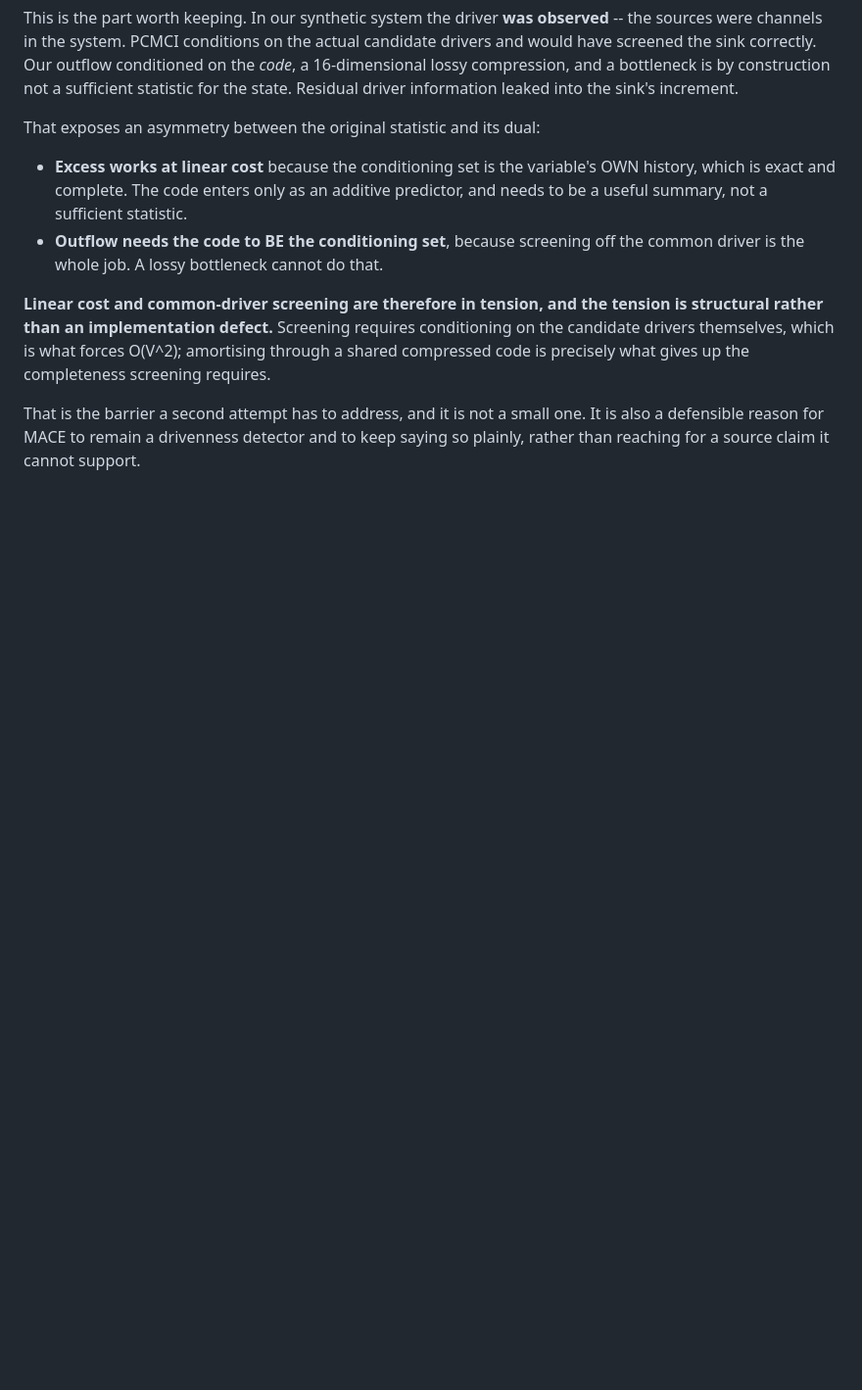
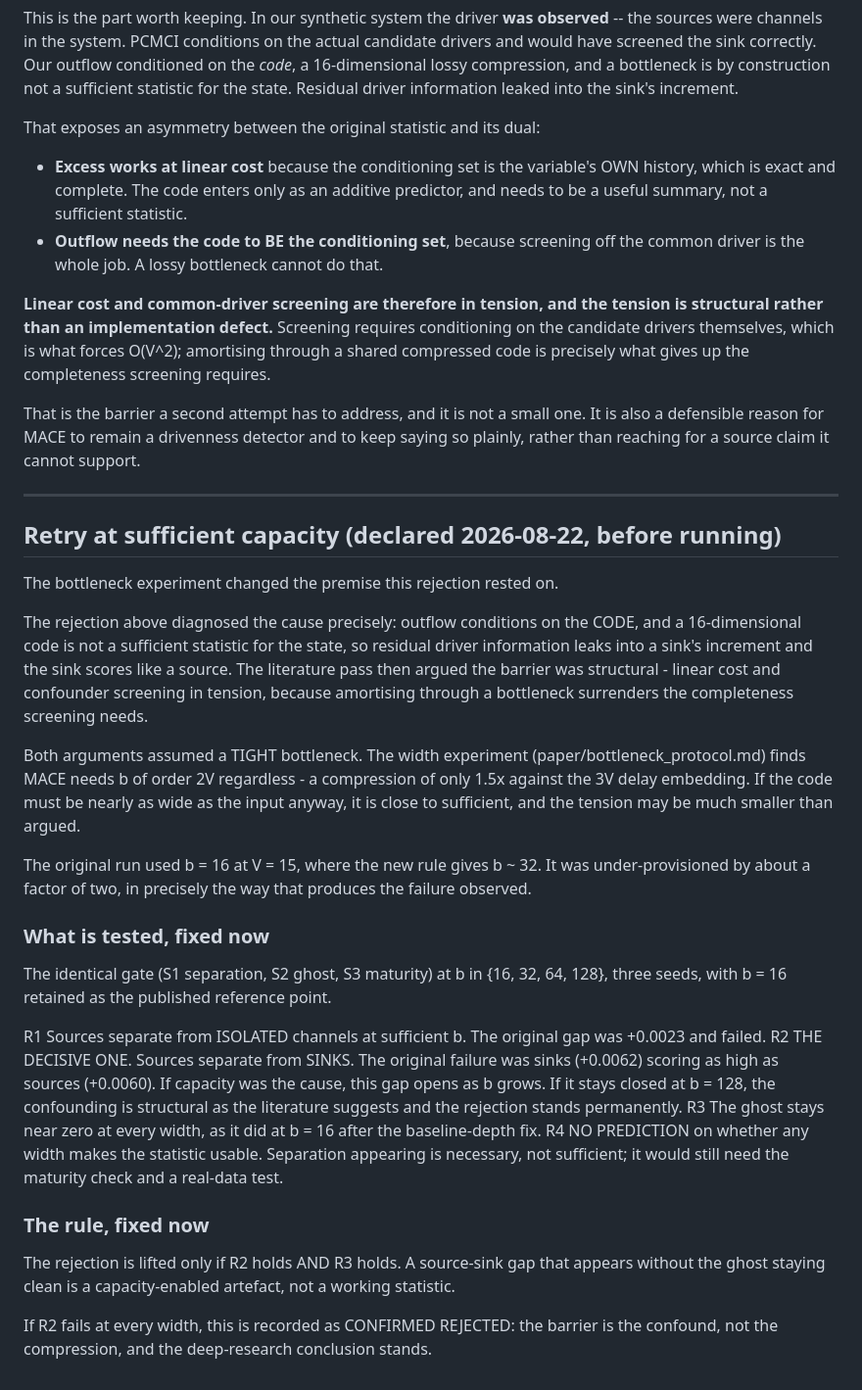
Before and after one commit to AkandaAshraf/DeepFeatSelection, a Markdown page: paper/source_detection_note.md, the part around the change. Shown at 98% size. Drawn GitHub-style; blank space fills up the shorter version.

Commit message:
Declare a capacity retry of the rejected source-detection statistic
The rejection diagnosed a lossy 16-dimensional code as the cause, and the
literature pass argued linear cost and confounder screening are structurally
in tension. Both assumed a tight bottleneck. The width experiment finds MACE
needs b of order 2V regardless - only 1.5x compression - so the code is close
to sufficient and the tension may be far smaller than argued. The original
run was under-provisioned by about 2x. R2 is decisive: if sources separate
from sinks as b grows, capacity was the cause; if the gap stays closed at
b=128 the rejection is confirmed permanently.

```diff
--- a/paper/source_detection_note.md
+++ b/paper/source_detection_note.md
@@ -253,3 +253,55 @@ That is the barrier a second attempt has to address, and it is not a small
 one. It is also a defensible reason for MACE to remain a drivenness detector
 and to keep saying so plainly, rather than reaching for a source claim it
 cannot support.
+
+---
+
+## Retry at sufficient capacity (declared 2026-08-22, before running)
+
+The bottleneck experiment changed the premise this rejection rested on.
+
+The rejection above diagnosed the cause precisely: outflow conditions on the
+CODE, and a 16-dimensional code is not a sufficient statistic for the state,
+so residual driver information leaks into a sink's increment and the sink
+scores like a source. The literature pass then argued the barrier was
+structural - linear cost and confounder screening in tension, because
+amortising through a bottleneck surrenders the completeness screening needs.
+
+Both arguments assumed a TIGHT bottleneck. The width experiment
+(paper/bottleneck_protocol.md) finds MACE needs b of order 2V regardless -
+a compression of only 1.5x against the 3V delay embedding. If the code must
+be nearly as wide as the input anyway, it is close to sufficient, and the
+tension may be much smaller than argued.
+
+The original run used b = 16 at V = 15, where the new rule gives b ~ 32. It
+was under-provisioned by about a factor of two, in precisely the way that
+produces the failure observed.
+
+### What is tested, fixed now
+
+The identical gate (S1 separation, S2 ghost, S3 maturity) at b in
+{16, 32, 64, 128}, three seeds, with b = 16 retained as the published
+reference point.
+
+  R1  Sources separate from ISOLATED channels at sufficient b. The original
+      gap was +0.0023 and failed.
+  R2  THE DECISIVE ONE. Sources separate from SINKS. The original failure
+      was sinks (+0.0062) scoring as high as sources (+0.0060). If capacity
+      was the cause, this gap opens as b grows. If it stays closed at
+      b = 128, the confounding is structural as the literature suggests and
+      the rejection stands permanently.
+  R3  The ghost stays near zero at every width, as it did at b = 16 after
+      the baseline-depth fix.
+  R4  NO PREDICTION on whether any width makes the statistic usable.
+      Separation appearing is necessary, not sufficient; it would still need
+      the maturity check and a real-data test.
+
+### The rule, fixed now
+
+The rejection is lifted only if R2 holds AND R3 holds. A source-sink gap
+that appears without the ghost staying clean is a capacity-enabled artefact,
+not a working statistic.
+
+If R2 fails at every width, this is recorded as CONFIRMED REJECTED: the
+barrier is the confound, not the compression, and the deep-research
+conclusion stands.
```
